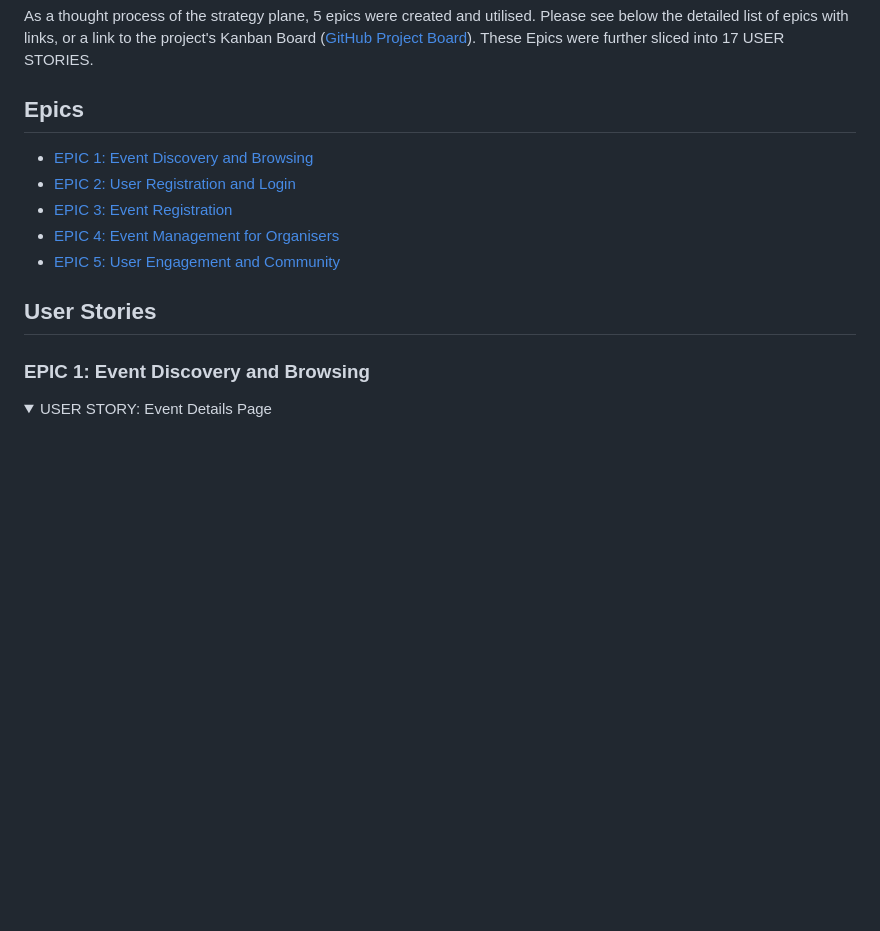
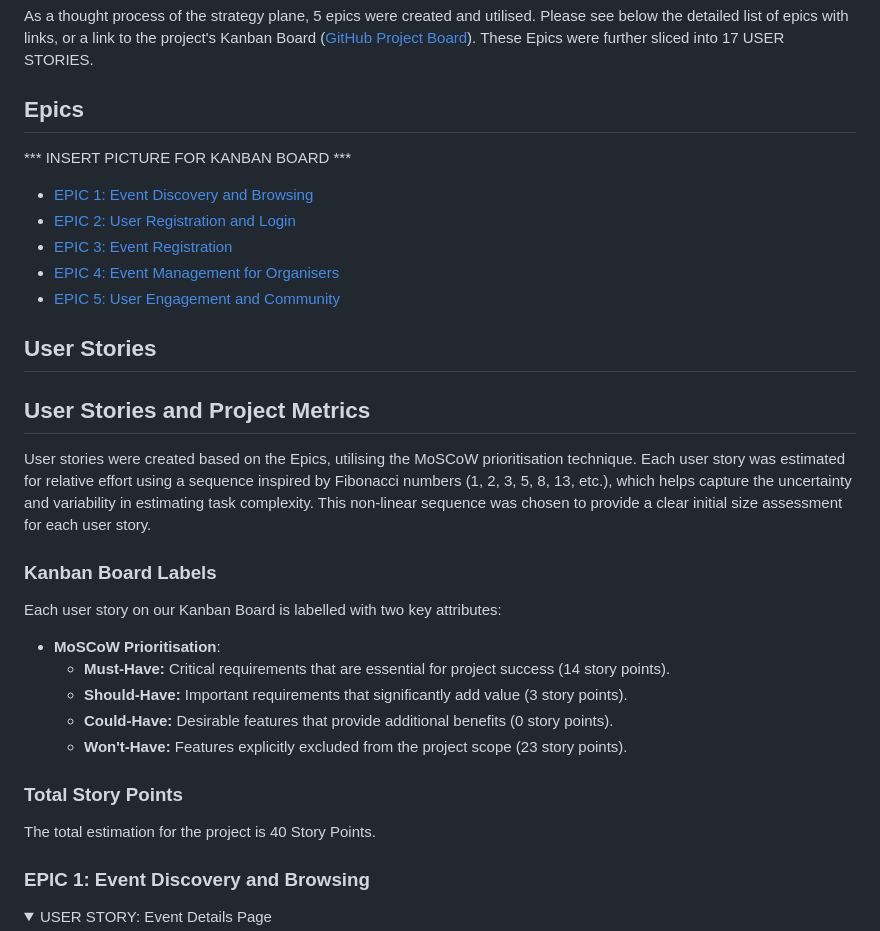
Before and after one commit to jdohertydev/runit, a Markdown page: README.md, the part around one of its changes. GitHub-like rendering; folded sections open; blank space fills up the shorter version.

```diff
--- a/README.md
+++ b/README.md
@@ -53,6 +53,8 @@ As a thought process of the strategy plane, 5 epics were created and utilised. P
 
 ## Epics
 
+*** INSERT PICTURE FOR KANBAN BOARD ***
+
 - [EPIC 1: Event Discovery and Browsing](https://github.com/jdohertydev/runit/issues/1)
 - [EPIC 2: User Registration and Login](https://github.com/jdohertydev/runit/issues/2)
 - [EPIC 3: Event Registration](https://github.com/jdohertydev/runit/issues/3)
@@ -60,6 +62,24 @@ As a thought process of the strategy plane, 5 epics were created and utilised. P
 - [EPIC 5: User Engagement and Community](https://github.com/jdohertydev/runit/issues/5)
 
 ## User Stories
+
+## User Stories and Project Metrics
+
+User stories were created based on the Epics, utilising the MoSCoW prioritisation technique. Each user story was estimated for relative effort using a sequence inspired by Fibonacci numbers (1, 2, 3, 5, 8, 13, etc.), which helps capture the uncertainty and variability in estimating task complexity. This non-linear sequence was chosen to provide a clear initial size assessment for each user story.
+
+### Kanban Board Labels
+
+Each user story on our Kanban Board is labelled with two key attributes:
+
+- **MoSCoW Prioritisation**:
+  - **Must-Have:** Critical requirements that are essential for project success (14 story points).
+  - **Should-Have:** Important requirements that significantly add value (3 story points).
+  - **Could-Have:** Desirable features that provide additional benefits (0 story points).
+  - **Won't-Have:** Features explicitly excluded from the project scope (23 story points).
+
+### Total Story Points
+
+The total estimation for the project is 40 Story Points.
 
 ### EPIC 1: Event Discovery and Browsing
 
```
Also changed, not shown: other parts of README.md (+29 -3 lines).
